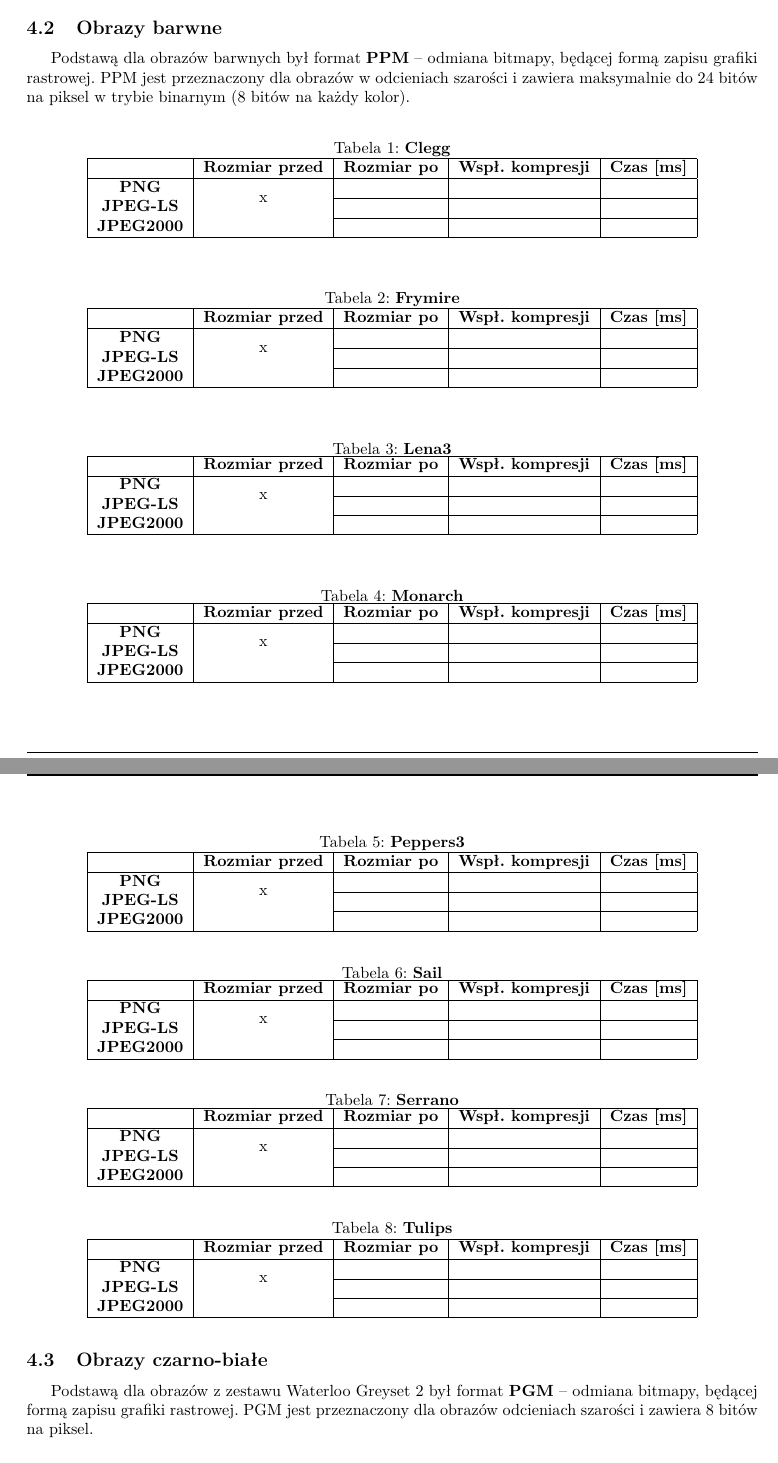
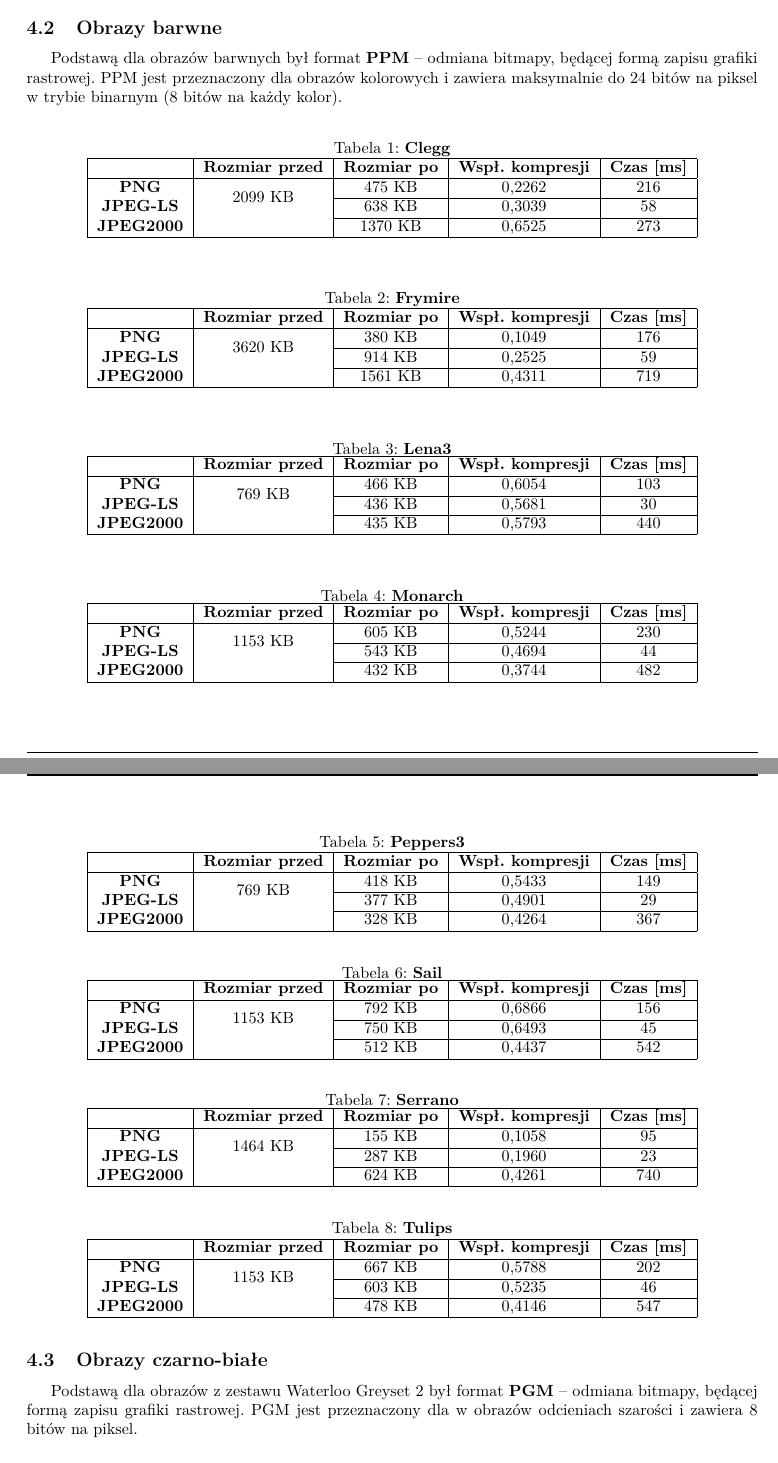
Before and after one commit to Ervie/AKD_Raport, a LaTeX document (AKD_Raport.tex, which reads Results.tex): two parts of pages 5 and 6 of 8, joined at a grey line, cut so that both start at the same text. Compiled offline with pdfLaTeX.

Commit message:
Pomiary dla obrazów barwnych.

```diff
--- a/Results.tex
+++ b/Results.tex
@@ -12,7 +12,7 @@ Testy przeprowadzono na komputerze stancjonarnym o następującej specyfikacji:
 
 \subsection{Obrazy barwne}
 
-Podstawą dla obrazów barwnych był format \textbf{PPM} -- odmiana bitmapy, będącej formą zapisu grafiki rastrowej. PPM jest przeznaczony dla obrazów w odcieniach szarości i zawiera maksymalnie do 24 bitów na piksel w trybie binarnym (8 bitów na każdy kolor).
+Podstawą dla obrazów barwnych był format \textbf{PPM} -- odmiana bitmapy, będącej formą zapisu grafiki rastrowej. PPM jest przeznaczony dla obrazów kolorowych i zawiera maksymalnie do 24 bitów na piksel w trybie binarnym (8 bitów na każdy kolor).
 
 \begin{table}[!h]
 	\centering
@@ -21,9 +21,9 @@ Podstawą dla obrazów barwnych był format \textbf{PPM} -- odmiana bitmapy, bę
 	\begin{tabular}{|c|c|c|c|c|}
 		\hline
 		& \textbf{Rozmiar przed} & \textbf{Rozmiar po} & \textbf{Wspł. kompresji} & \textbf{Czas {[}ms{]}} \\ \hline
-		\textbf{PNG}      &          \multicolumn{1}{c|}{\multirow{2}{*}{x}}             &                     &                          &                             \\\cline{3-5}
-		\textbf{JPEG-LS}  &                        &                     &                          &                          \\\cline{3-5}
-		\textbf{JPEG2000} &                        &                     &                          &                      \\ \hline
+		\textbf{PNG}      &          \multicolumn{1}{c|}{\multirow{2}{*}{2099 KB}}             &      475 KB               &         0,2262                 &              216               \\\cline{3-5}
+		\textbf{JPEG-LS}  &                        &        638  KB         &      0,3039                  &         58                 \\\cline{3-5}
+		\textbf{JPEG2000} &                        &        1370 KB             &       0,6525                   &        273              \\ \hline
 	\end{tabular}
 \end{table}
 
@@ -34,9 +34,9 @@ Podstawą dla obrazów barwnych był format \textbf{PPM} -- odmiana bitmapy, bę
 	\begin{tabular}{|c|c|c|c|c|}
 		\hline
 		& \textbf{Rozmiar przed} & \textbf{Rozmiar po} & \textbf{Wspł. kompresji} & \textbf{Czas {[}ms{]}} \\ \hline
-		\textbf{PNG}      &          \multicolumn{1}{c|}{\multirow{2}{*}{x}}             &                     &                          &                             \\\cline{3-5}
-		\textbf{JPEG-LS}  &                        &                     &                          &                          \\\cline{3-5}
-		\textbf{JPEG2000} &                        &                     &                          &                      \\ \hline
+		\textbf{PNG}      &          \multicolumn{1}{c|}{\multirow{2}{*}{3620 KB}}             &         380 KB              &        0,1049                    &            176                 \\\cline{3-5}
+		\textbf{JPEG-LS}  &                        &        914 KB             &         0,2525                 &           59               \\\cline{3-5}
+		\textbf{JPEG2000} &                        &         1561 KB               &          0,4311                &       719               \\ \hline
 	\end{tabular}
 \end{table}
 
@@ -47,9 +47,9 @@ Podstawą dla obrazów barwnych był format \textbf{PPM} -- odmiana bitmapy, bę
 	\begin{tabular}{|c|c|c|c|c|}
 		\hline
 		& \textbf{Rozmiar przed} & \textbf{Rozmiar po} & \textbf{Wspł. kompresji} & \textbf{Czas {[}ms{]}} \\ \hline
-		\textbf{PNG}      &          \multicolumn{1}{c|}{\multirow{2}{*}{x}}             &                     &                          &                             \\\cline{3-5}
-		\textbf{JPEG-LS}  &                        &                     &                          &                          \\\cline{3-5}
-		\textbf{JPEG2000} &                        &                     &                          &                      \\ \hline
+		\textbf{PNG}      &          \multicolumn{1}{c|}{\multirow{2}{*}{769 KB}}             &      466 KB               &        0,6054                  &         103                    \\\cline{3-5}
+		\textbf{JPEG-LS}  &                        &         436 KB            &      0,5681                    &         30                 \\\cline{3-5}
+		\textbf{JPEG2000} &                        &     435 KB             &         0,5793                 &       440               \\ \hline
 	\end{tabular}
 \end{table}
 
@@ -60,9 +60,9 @@ Podstawą dla obrazów barwnych był format \textbf{PPM} -- odmiana bitmapy, bę
 	\begin{tabular}{|c|c|c|c|c|}
 		\hline
 		& \textbf{Rozmiar przed} & \textbf{Rozmiar po} & \textbf{Wspł. kompresji} & \textbf{Czas {[}ms{]}} \\ \hline
-		\textbf{PNG}      &          \multicolumn{1}{c|}{\multirow{2}{*}{x}}             &                     &                          &                             \\\cline{3-5}
-		\textbf{JPEG-LS}  &                        &                     &                          &                          \\\cline{3-5}
-		\textbf{JPEG2000} &                        &                     &                          &                      \\ \hline
+		\textbf{PNG}      &          \multicolumn{1}{c|}{\multirow{2}{*}{1153 KB}}             &      605 KB               &          0,5244                &            230                 \\\cline{3-5}
+		\textbf{JPEG-LS}  &                        &       543 KB             &        0,4694                  &        44                  \\\cline{3-5}
+		\textbf{JPEG2000} &                        &      432 KB               &         0,3744                 &       482               \\ \hline
 	\end{tabular}
 \end{table}
 
@@ -73,9 +73,9 @@ Podstawą dla obrazów barwnych był format \textbf{PPM} -- odmiana bitmapy, bę
 	\begin{tabular}{|c|c|c|c|c|}
 		\hline
 		& \textbf{Rozmiar przed} & \textbf{Rozmiar po} & \textbf{Wspł. kompresji} & \textbf{Czas {[}ms{]}} \\ \hline
-		\textbf{PNG}      &          \multicolumn{1}{c|}{\multirow{2}{*}{x}}             &                     &                          &                             \\\cline{3-5}
-		\textbf{JPEG-LS}  &                        &                     &                          &                          \\\cline{3-5}
-		\textbf{JPEG2000} &                        &                     &                          &                      \\ \hline
+		\textbf{PNG}      &          \multicolumn{1}{c|}{\multirow{2}{*}{769 KB}}             &         418 KB            &        0,5433                  &         149                    \\\cline{3-5}
+		\textbf{JPEG-LS}  &                        &          377 KB           &         0,4901                 &          29                \\\cline{3-5}
+		\textbf{JPEG2000} &                        &        328 KB             &      0,4264                    &      367                \\ \hline
 	\end{tabular}
 \end{table}
 
@@ -86,9 +86,9 @@ Podstawą dla obrazów barwnych był format \textbf{PPM} -- odmiana bitmapy, bę
 	\begin{tabular}{|c|c|c|c|c|}
 		\hline
 		& \textbf{Rozmiar przed} & \textbf{Rozmiar po} & \textbf{Wspł. kompresji} & \textbf{Czas {[}ms{]}} \\ \hline
-		\textbf{PNG}      &          \multicolumn{1}{c|}{\multirow{2}{*}{x}}             &                     &                          &                             \\\cline{3-5}
-		\textbf{JPEG-LS}  &                        &                     &                          &                          \\\cline{3-5}
-		\textbf{JPEG2000} &                        &                     &                          &                      \\ \hline
+		\textbf{PNG}      &          \multicolumn{1}{c|}{\multirow{2}{*}{1153 KB}}             &       792 KB              &         0,6866                 &           156                  \\\cline{3-5}
+		\textbf{JPEG-LS}  &                        &        750  KB           &         0,6493                 &          45                \\\cline{3-5}
+		\textbf{JPEG2000} &                        &        512 KB             &      0,4437                    &      542                \\ \hline
 	\end{tabular}
 \end{table}
 
@@ -99,9 +99,9 @@ Podstawą dla obrazów barwnych był format \textbf{PPM} -- odmiana bitmapy, bę
 	\begin{tabular}{|c|c|c|c|c|}
 		\hline
 		& \textbf{Rozmiar przed} & \textbf{Rozmiar po} & \textbf{Wspł. kompresji} & \textbf{Czas {[}ms{]}} \\ \hline
-		\textbf{PNG}      &          \multicolumn{1}{c|}{\multirow{2}{*}{x}}             &                     &                          &                             \\\cline{3-5}
-		\textbf{JPEG-LS}  &                        &                     &                          &                          \\\cline{3-5}
-		\textbf{JPEG2000} &                        &                     &                          &                      \\ \hline
+		\textbf{PNG}      &          \multicolumn{1}{c|}{\multirow{2}{*}{1464 KB}}             &       155 KB              &            0,1058              &           95                  \\\cline{3-5}
+		\textbf{JPEG-LS}  &                        &         287 KB            &      0,1960                    &          23                \\\cline{3-5}
+		\textbf{JPEG2000} &                        &         624 KB            &         0,4261                 &       740               \\ \hline
 	\end{tabular}
 \end{table}
 
@@ -112,15 +112,19 @@ Podstawą dla obrazów barwnych był format \textbf{PPM} -- odmiana bitmapy, bę
 	\begin{tabular}{|c|c|c|c|c|}
 		\hline
 		& \textbf{Rozmiar przed} & \textbf{Rozmiar po} & \textbf{Wspł. kompresji} & \textbf{Czas {[}ms{]}} \\ \hline
-		\textbf{PNG}      &          \multicolumn{1}{c|}{\multirow{2}{*}{x}}             &                     &                          &                             \\\cline{3-5}
-		\textbf{JPEG-LS}  &                        &                     &                          &                          \\\cline{3-5}
-		\textbf{JPEG2000} &                        &                     &                          &                      \\ \hline
+		\textbf{PNG}      &          \multicolumn{1}{c|}{\multirow{2}{*}{1153 KB}}             &        667 KB             &      0,5788                    &          202                   \\\cline{3-5}
+		\textbf{JPEG-LS}  &                        &      603  KB             &       0,5235                   &          46                \\\cline{3-5}
+		\textbf{JPEG2000} &                        &      478 KB               &       0,4146                   &     547                 \\ \hline
 	\end{tabular}
 \end{table}
 
+
+
+
+
 \subsection{Obrazy czarno-białe}
 
-Podstawą dla obrazów z zestawu Waterloo Greyset 2 był format \textbf{PGM} -- odmiana bitmapy, będącej formą zapisu grafiki rastrowej. PGM jest przeznaczony dla obrazów odcieniach szarości i zawiera 8 bitów na piksel.
+Podstawą dla obrazów z zestawu Waterloo Greyset 2 był format \textbf{PGM} -- odmiana bitmapy, będącej formą zapisu grafiki rastrowej. PGM jest przeznaczony dla w obrazów odcieniach szarości i zawiera 8 bitów na piksel.
 
 \begin{table}[!h]
 	\centering
```
Also changed, not shown: Libraries.tex (+1 -1 lines), AKD_Raport.pdf.
